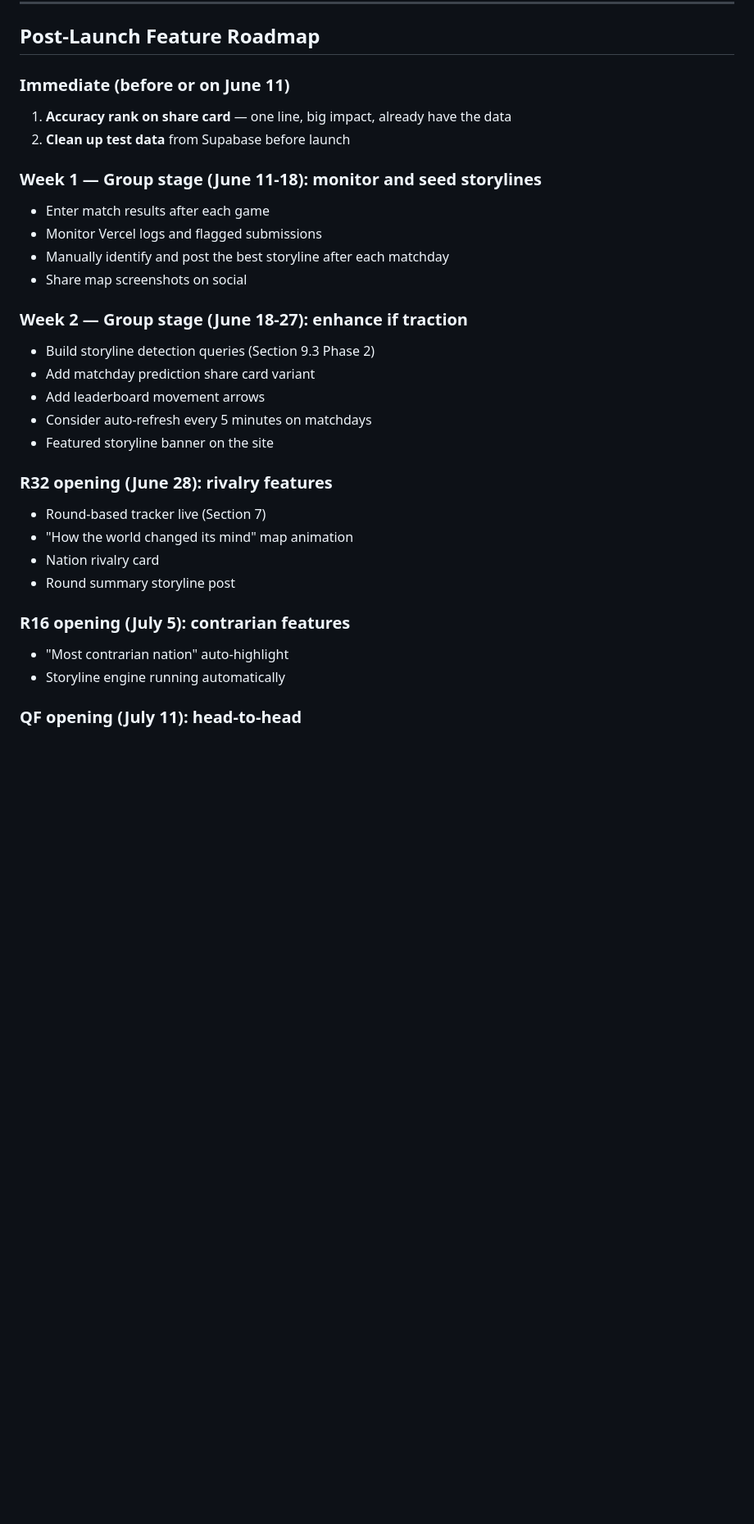
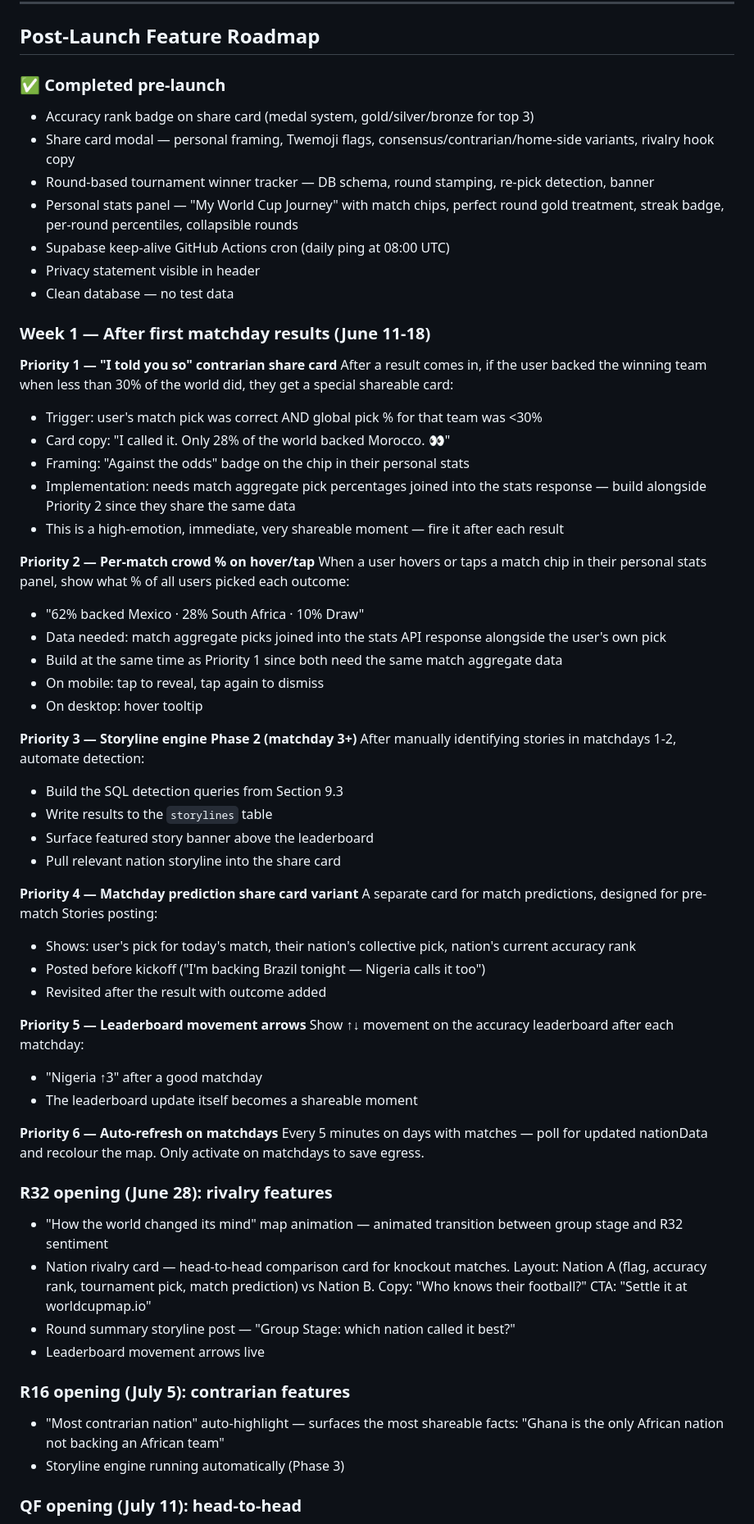
Before and after one commit to Sneakus/wcpredict, a Markdown page: wcpredict-design-doc.md, the part around one of its changes. Shown at 82% size. GitHub-like rendering; blank space fills up the shorter version.

Commit message:
Update design doc with completed pre-launch work and Week 1 roadmap.
Co-authored-by: Cursor <cursoragent@cursor.com>

```diff
--- a/wcpredict-design-doc.md
+++ b/wcpredict-design-doc.md
@@ -642,31 +655,62 @@ limit 20;
 
 ## Post-Launch Feature Roadmap
 
-### Immediate (before or on June 11)
-1. **Accuracy rank on share card** — one line, big impact, already have the data
-2. **Clean up test data** from Supabase before launch
+### ✅ Completed pre-launch
+- Accuracy rank badge on share card (medal system, gold/silver/bronze for top 3)
+- Share card modal — personal framing, Twemoji flags, consensus/contrarian/home-side variants, rivalry hook copy
+- Round-based tournament winner tracker — DB schema, round stamping, re-pick detection, banner
+- Personal stats panel — "My World Cup Journey" with match chips, perfect round gold treatment, streak badge, per-round percentiles, collapsible rounds
+- Supabase keep-alive GitHub Actions cron (daily ping at 08:00 UTC)
+- Privacy statement visible in header
+- Clean database — no test data
 
-### Week 1 — Group stage (June 11-18): monitor and seed storylines
-- Enter match results after each game
-- Monitor Vercel logs and flagged submissions
-- Manually identify and post the best storyline after each matchday
-- Share map screenshots on social
+### Week 1 — After first matchday results (June 11-18)
 
-### Week 2 — Group stage (June 18-27): enhance if traction
-- Build storyline detection queries (Section 9.3 Phase 2)
-- Add matchday prediction share card variant
-- Add leaderboard movement arrows
-- Consider auto-refresh every 5 minutes on matchdays
-- Featured storyline banner on the site
+**Priority 1 — "I told you so" contrarian share card**
+After a result comes in, if the user backed the winning team when less than 30% of the world did, they get a special shareable card:
+- Trigger: user's match pick was correct AND global pick % for that team was <30%
+- Card copy: "I called it. Only 28% of the world backed Morocco. 👀"
+- Framing: "Against the odds" badge on the chip in their personal stats
+- Implementation: needs match aggregate pick percentages joined into the stats response — build alongside Priority 2 since they share the same data
+- This is a high-emotion, immediate, very shareable moment — fire it after each result
+
+**Priority 2 — Per-match crowd % on hover/tap**
+When a user hovers or taps a match chip in their personal stats panel, show what % of all users picked each outcome:
+- "62% backed Mexico · 28% South Africa · 10% Draw"
+- Data needed: match aggregate picks joined into the stats API response alongside the user's own pick
+- Build at the same time as Priority 1 since both need the same match aggregate data
+- On mobile: tap to reveal, tap again to dismiss
+- On desktop: hover tooltip
+
+**Priority 3 — Storyline engine Phase 2 (matchday 3+)**
+After manually identifying stories in matchdays 1-2, automate detection:
+- Build the SQL detection queries from Section 9.3
+- Write results to the `storylines` table
+- Surface featured story banner above the leaderboard
+- Pull relevant nation storyline into the share card
+
+**Priority 4 — Matchday prediction share card variant**
+A separate card for match predictions, designed for pre-match Stories posting:
+- Shows: user's pick for today's match, their nation's collective pick, nation's current accuracy rank
+- Posted before kickoff ("I'm backing Brazil tonight — Nigeria calls it too")
+- Revisited after the result with outcome added
+
+**Priority 5 — Leaderboard movement arrows**
+Show ↑↓ movement on the accuracy leaderboard after each matchday:
+- "Nigeria ↑3" after a good matchday
+- The leaderboard update itself becomes a shareable moment
+
+**Priority 6 — Auto-refresh on matchdays**
+Every 5 minutes on days with matches — poll for updated nationData and recolour the map. Only activate on matchdays to save egress.
 
 ### R32 opening (June 28): rivalry features
-- Round-based tracker live (Section 7)
-- "How the world changed its mind" map animation
-- Nation rivalry card
-- Round summary storyline post
+- "How the world changed its mind" map animation — animated transition between group stage and R32 sentiment
+- Nation rivalry card — head-to-head comparison card for knockout matches. Layout: Nation A (flag, accuracy rank, tournament pick, match prediction) vs Nation B. Copy: "Who knows their football?" CTA: "Settle it at worldcupmap.io"
+- Round summary storyline post — "Group Stage: which nation called it best?"
+- Leaderboard movement arrows live
 
 ### R16 opening (July 5): contrarian features
-- "Most contrarian nation" auto-highlight
-- Storyline engine running automatically
+- "Most contrarian nation" auto-highlight — surfaces the most shareable facts: "Ghana is the only African nation not backing an African team"
+- Storyline engine running automatically (Phase 3)
 
 ### QF opening (July 11): head-to-head
```
Also changed, not shown: other parts of wcpredict-design-doc.md (+30 -17 lines).
